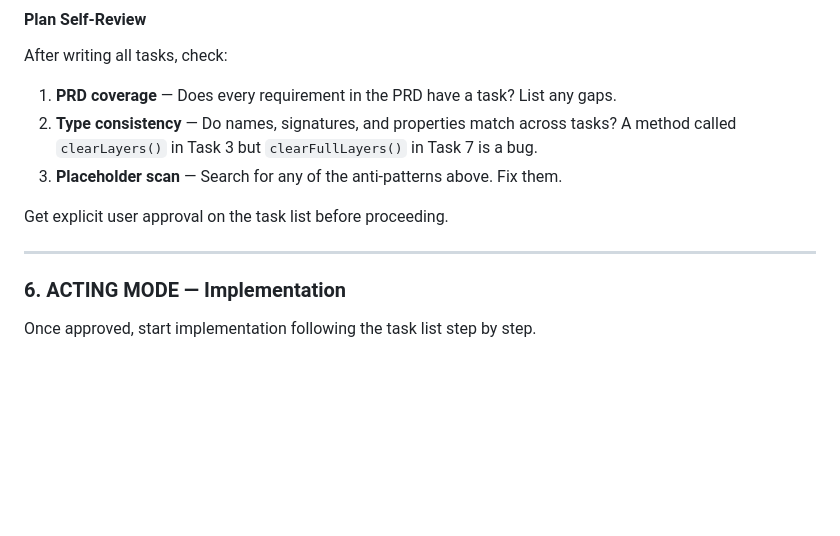
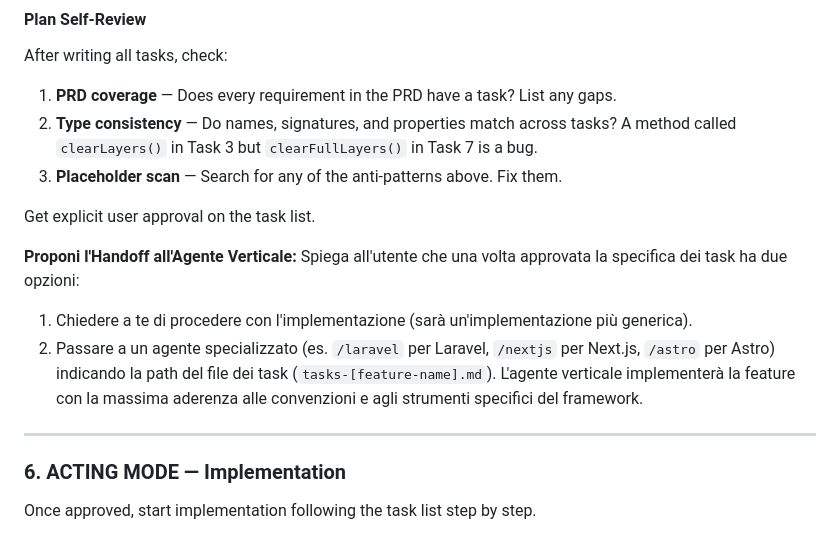
Before and after one commit to falconandrea/agent-brains, a Markdown page: .agents/workflows/feature.md, the part around the change. Drawn GitHub-style; blank space fills up the shorter version.

```diff
--- a/.agents/workflows/feature.md
+++ b/.agents/workflows/feature.md
@@ -140,9 +140,15 @@ After writing all tasks, check:
 2. **Type consistency** — Do names, signatures, and properties match across tasks? A method called `clearLayers()` in Task 3 but `clearFullLayers()` in Task 7 is a bug.
 3. **Placeholder scan** — Search for any of the anti-patterns above. Fix them.
 
-Get explicit user approval on the task list before proceeding.
+Get explicit user approval on the task list.
+
+**Proponi l'Handoff all'Agente Verticale:**
+Spiega all'utente che una volta approvata la specifica dei task ha due opzioni:
+1. Chiedere a te di procedere con l'implementazione (sarà un'implementazione più generica).
+2. Passare a un agente specializzato (es. `/laravel` per Laravel, `/nextjs` per Next.js, `/astro` per Astro) indicando la path del file dei task (`tasks-[feature-name].md`). L'agente verticale implementerà la feature con la massima aderenza alle convenzioni e agli strumenti specifici del framework.
 
 ---
+
 
 ### 6. ACTING MODE — Implementation
 
```
Also changed, not shown: .agents/workflows/astro.md (+16 -1 lines).
